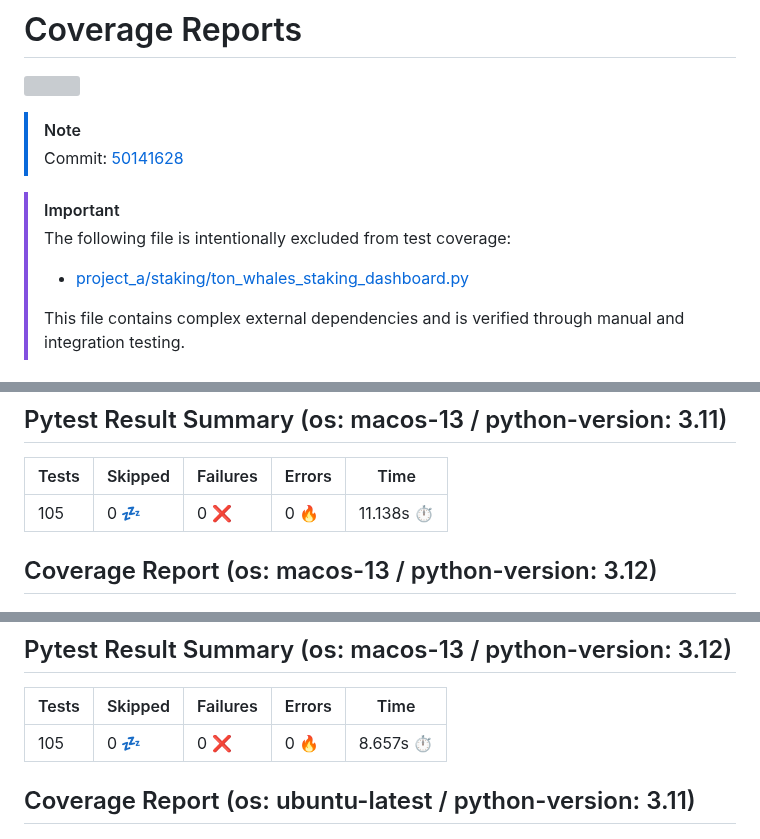
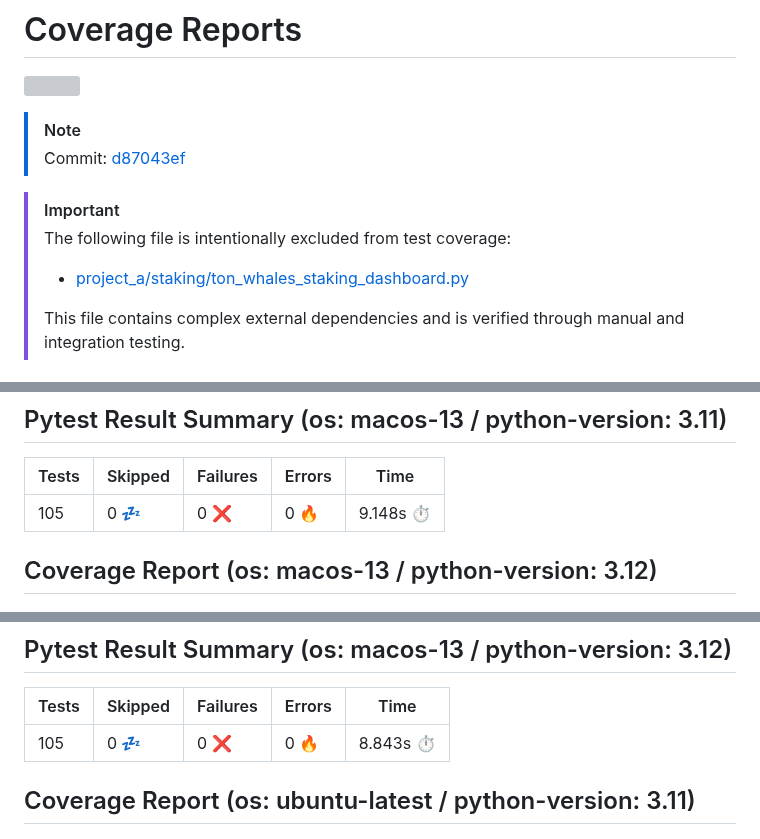
Before and after one commit to 7rikazhexde/trial-test, a Markdown page: README.md, 3 parts joined by grey strips. GitHub-like rendering; grey boxes are pictures that could not be loaded.

```diff
--- a/README.md
+++ b/README.md
@@ -3,7 +3,7 @@
 
 > [!Note]
 >
-> Commit: [50141628](https://github.com/7rikazhexde/trial-test/tree/50141628)
+> Commit: [d87043ef](https://github.com/7rikazhexde/trial-test/tree/d87043ef)
 
 > [!Important]
 > The following file is intentionally excluded from test coverage:
@@ -17,7 +17,7 @@
 ## Pytest Result Summary (os: macos-13 / python-version: 3.11)
 | Tests | Skipped | Failures | Errors | Time |
 | ----- | ------- | -------- | -------- | ------------------ |
-| 105 | 0 :zzz: | 0 :x: | 0 :fire: | 11.138s :stopwatch: |
+| 105 | 0 :zzz: | 0 :x: | 0 :fire: | 9.148s :stopwatch: |
 
 
 ## Coverage Report (os: macos-13 / python-version: 3.12)
@@ -26,7 +26,7 @@
 ## Pytest Result Summary (os: macos-13 / python-version: 3.12)
 | Tests | Skipped | Failures | Errors | Time |
 | ----- | ------- | -------- | -------- | ------------------ |
-| 105 | 0 :zzz: | 0 :x: | 0 :fire: | 8.657s :stopwatch: |
+| 105 | 0 :zzz: | 0 :x: | 0 :fire: | 8.843s :stopwatch: |
 
 
 ## Coverage Report (os: ubuntu-latest / python-version: 3.11)
```
Also changed, not shown: other parts of README.md (+11 -11 lines).
